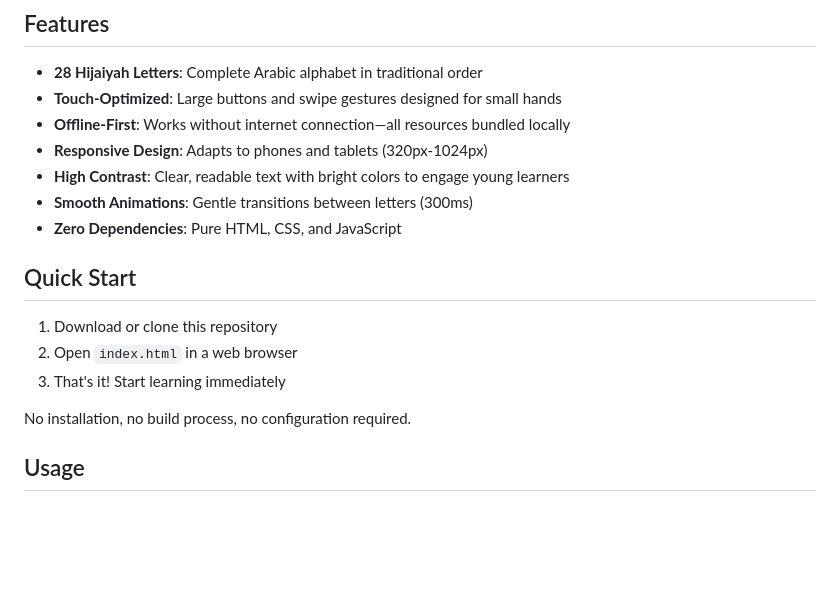
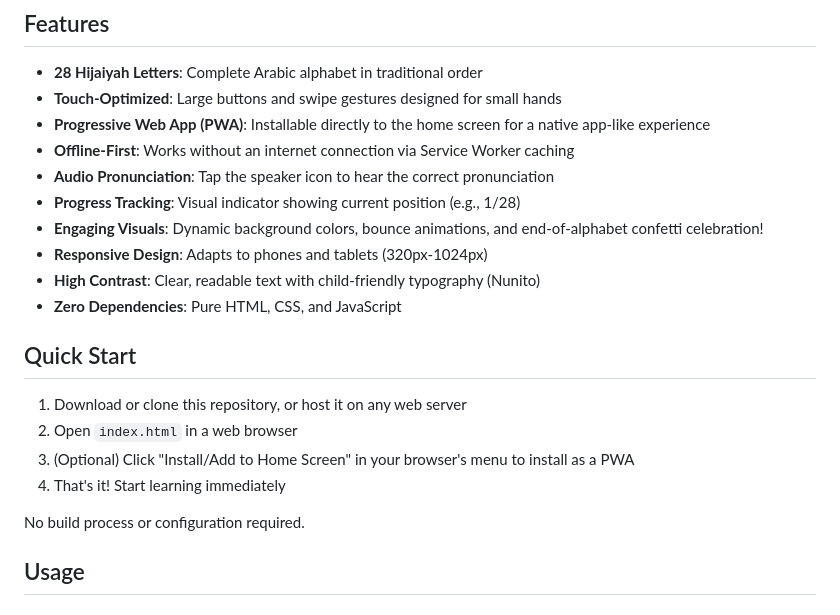
Before and after one commit to adityaaries23/Hijaiyah-Learning-Web-application, a Markdown page: README.md, the part around the change. Rendered like a GitHub page; blank space fills up the shorter version.

Commit message:
docs: update README with latest features (PWA, audio, visual)

```diff
--- a/README.md
+++ b/README.md
@@ -6,19 +6,23 @@ An interactive web application designed to introduce young children (ages 2+) to
 
 - **28 Hijaiyah Letters**: Complete Arabic alphabet in traditional order
 - **Touch-Optimized**: Large buttons and swipe gestures designed for small hands
-- **Offline-First**: Works without internet connection—all resources bundled locally
+- **Progressive Web App (PWA)**: Installable directly to the home screen for a native app-like experience
+- **Offline-First**: Works without an internet connection via Service Worker caching
+- **Audio Pronunciation**: Tap the speaker icon to hear the correct pronunciation
+- **Progress Tracking**: Visual indicator showing current position (e.g., 1/28)
+- **Engaging Visuals**: Dynamic background colors, bounce animations, and end-of-alphabet confetti celebration!
 - **Responsive Design**: Adapts to phones and tablets (320px-1024px)
-- **High Contrast**: Clear, readable text with bright colors to engage young learners
-- **Smooth Animations**: Gentle transitions between letters (300ms)
+- **High Contrast**: Clear, readable text with child-friendly typography (Nunito)
 - **Zero Dependencies**: Pure HTML, CSS, and JavaScript
 
 ## Quick Start
 
-1. Download or clone this repository
+1. Download or clone this repository, or host it on any web server
 2. Open `index.html` in a web browser
-3. That's it! Start learning immediately
+3. (Optional) Click "Install/Add to Home Screen" in your browser's menu to install as a PWA
+4. That's it! Start learning immediately
 
-No installation, no build process, no configuration required.
+No build process or configuration required.
 
 ## Usage
 
```
